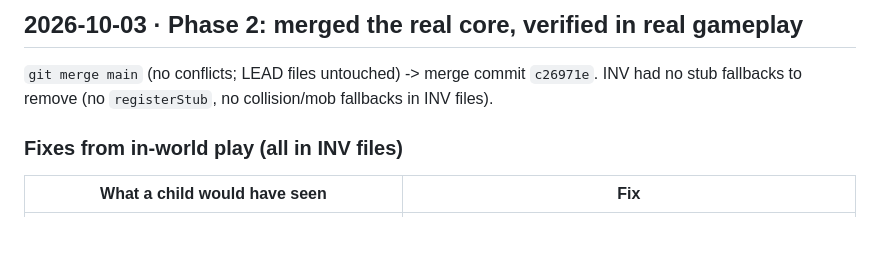
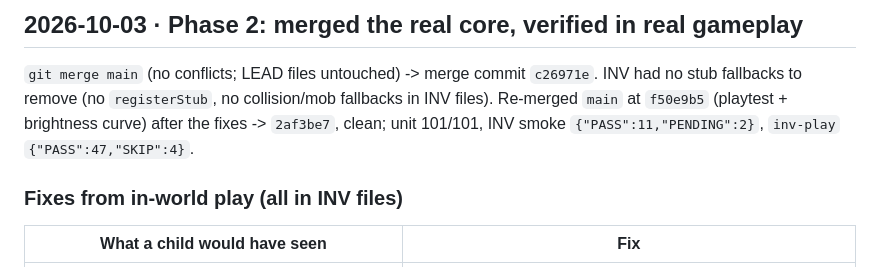
Before and after one commit to bensl84/blockcraft, a Markdown page: docs/handoff/inv.md, the part around the change. Drawn GitHub-style; blank space fills up the shorter version.

Commit message:
INV: handoff notes the second main merge
Co-Authored-By: Claude Opus 5.5 <noreply@anthropic.com>

```diff
--- a/docs/handoff/inv.md
+++ b/docs/handoff/inv.md
@@ -7,7 +7,8 @@ Branch `lane/inv` · worktree `C:\Users\BSLeo\AppData\Roaming\Claude\scratch-wor
 ## 2026-10-03 · Phase 2: merged the real core, verified in real gameplay
 
 `git merge main` (no conflicts; LEAD files untouched) -> merge commit `c26971e`. INV had no stub fallbacks to remove
-(no `registerStub`, no collision/mob fallbacks in INV files).
+(no `registerStub`, no collision/mob fallbacks in INV files). Re-merged `main` at `f50e9b5` (playtest + brightness
+curve) after the fixes -> `2af3be7`, clean; unit 101/101, INV smoke `{"PASS":11,"PENDING":2}`, `inv-play` `{"PASS":47,"SKIP":4}`.
 
 ### Fixes from in-world play (all in INV files)
 
```
